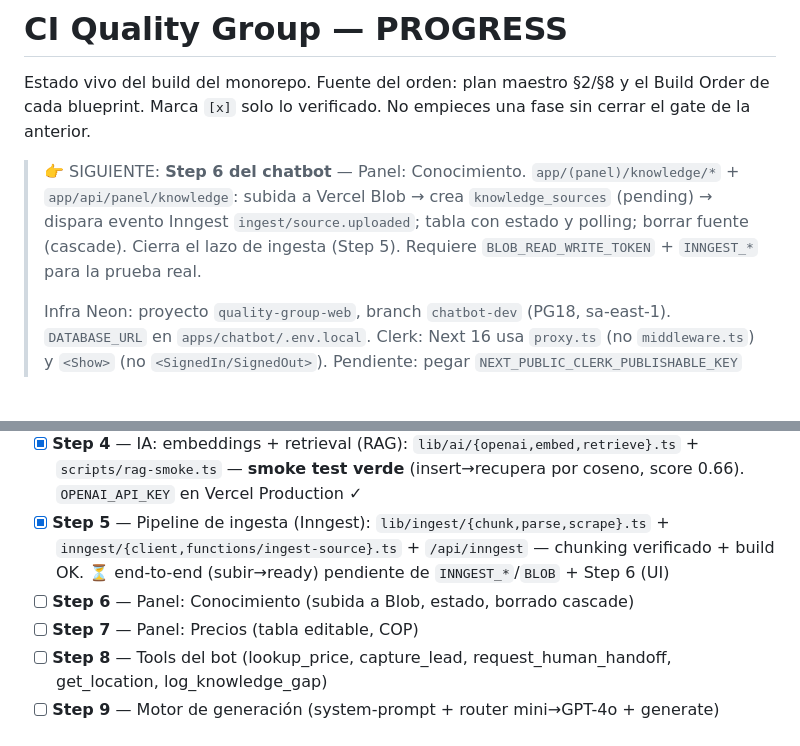
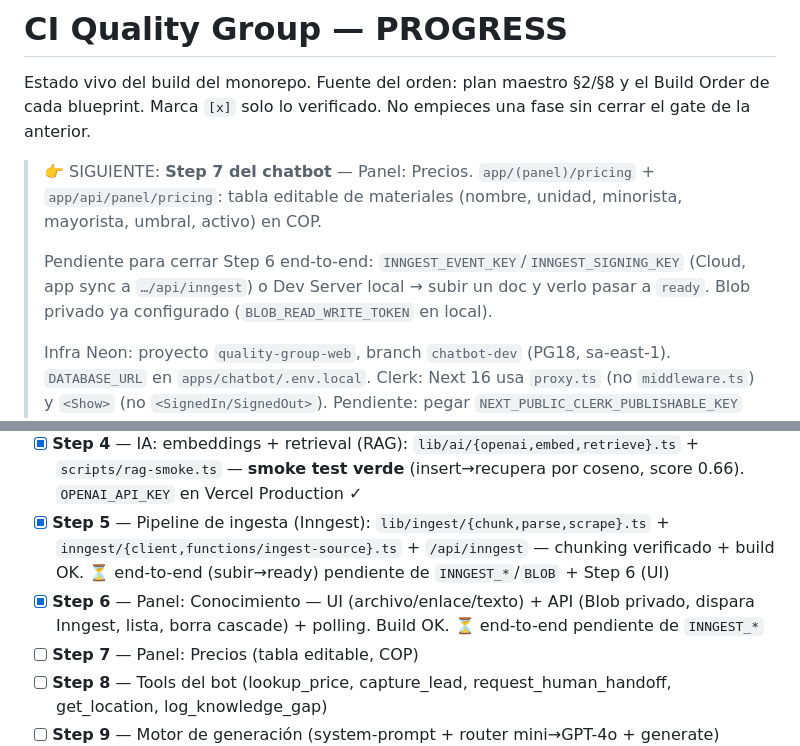
Before and after one commit to tridentcol/ci-quality-group-web-agent, a Markdown page: docs/PROGRESS.md, 2 parts joined by grey strips. Drawn GitHub-style; blank space fills up the shorter version.

Commit message:
docs: Step 6 (panel Conocimiento) código verde; SIGUIENTE → Step 7 (Precios)
Co-Authored-By: Claude Opus 4.8 (1M context) <noreply@anthropic.com>

```diff
--- a/docs/PROGRESS.md
+++ b/docs/PROGRESS.md
@@ -3,7 +3,9 @@
 Estado vivo del build del monorepo. Fuente del orden: plan maestro §2/§8 y el Build Order de cada blueprint.
 Marca `[x]` solo lo verificado. No empieces una fase sin cerrar el gate de la anterior.
 
-> 👉 SIGUIENTE: **Step 6 del chatbot** — Panel: Conocimiento. `app/(panel)/knowledge/*` + `app/api/panel/knowledge`: subida a Vercel Blob → crea `knowledge_sources` (pending) → dispara evento Inngest `ingest/source.uploaded`; tabla con estado y polling; borrar fuente (cascade). Cierra el lazo de ingesta (Step 5). Requiere `BLOB_READ_WRITE_TOKEN` + `INNGEST_*` para la prueba real.
+> 👉 SIGUIENTE: **Step 7 del chatbot** — Panel: Precios. `app/(panel)/pricing` + `app/api/panel/pricing`: tabla editable de materiales (nombre, unidad, minorista, mayorista, umbral, activo) en COP.
+>
+> Pendiente para cerrar Step 6 end-to-end: `INNGEST_EVENT_KEY`/`INNGEST_SIGNING_KEY` (Cloud, app sync a `…/api/inngest`) o Dev Server local → subir un doc y verlo pasar a `ready`. Blob privado ya configurado (`BLOB_READ_WRITE_TOKEN` en local).
 >
 > Infra Neon: proyecto `quality-group-web`, branch `chatbot-dev` (PG18, sa-east-1). `DATABASE_URL` en `apps/chatbot/.env.local`.
 > Clerk: Next 16 usa `proxy.ts` (no `middleware.ts`) y `<Show>` (no `<SignedIn/SignedOut>`). Pendiente: pegar `NEXT_PUBLIC_CLERK_PUBLISHABLE_KEY` + `CLERK_SECRET_KEY` en `.env.local` y probar login real.
@@ -28,7 +30,7 @@ Blueprint: `docs/ci-quality-group-chatbot-blueprint.md` §9 (Steps 1–16). Memo
 - [x] **Step 3** — Auth del panel (Clerk): `proxy.ts` protege `(panel)/*` y `/api/panel/*`, layout con sidebar + guard, /sign-in — build OK · ⏳ falta probar login real con claves
 - [x] **Step 4** — IA: embeddings + retrieval (RAG): `lib/ai/{openai,embed,retrieve}.ts` + `scripts/rag-smoke.ts` — **smoke test verde** (insert→recupera por coseno, score 0.66). `OPENAI_API_KEY` en Vercel Production ✓
 - [x] **Step 5** — Pipeline de ingesta (Inngest): `lib/ingest/{chunk,parse,scrape}.ts` + `inngest/{client,functions/ingest-source}.ts` + `/api/inngest` — chunking verificado + build OK. ⏳ end-to-end (subir→ready) pendiente de `INNGEST_*`/`BLOB` + Step 6 (UI)
-- [ ] **Step 6** — Panel: Conocimiento (subida a Blob, estado, borrado cascade)
+- [x] **Step 6** — Panel: Conocimiento — UI (archivo/enlace/texto) + API (Blob privado, dispara Inngest, lista, borra cascade) + polling. Build OK. ⏳ end-to-end pendiente de `INNGEST_*`
 - [ ] **Step 7** — Panel: Precios (tabla editable, COP)
 - [ ] **Step 8** — Tools del bot (lookup_price, capture_lead, request_human_handoff, get_location, log_knowledge_gap)
 - [ ] **Step 9** — Motor de generación (system-prompt + router mini→GPT-4o + generate)
```
